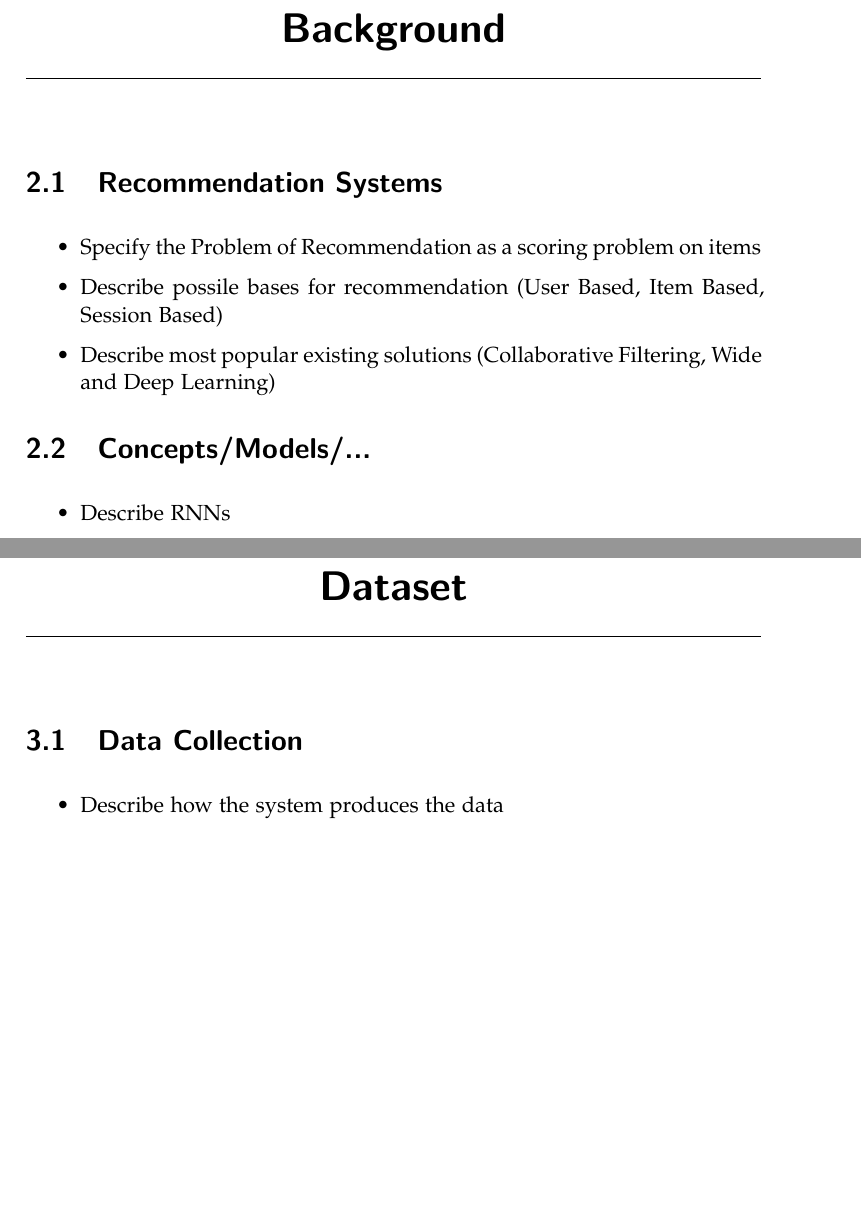
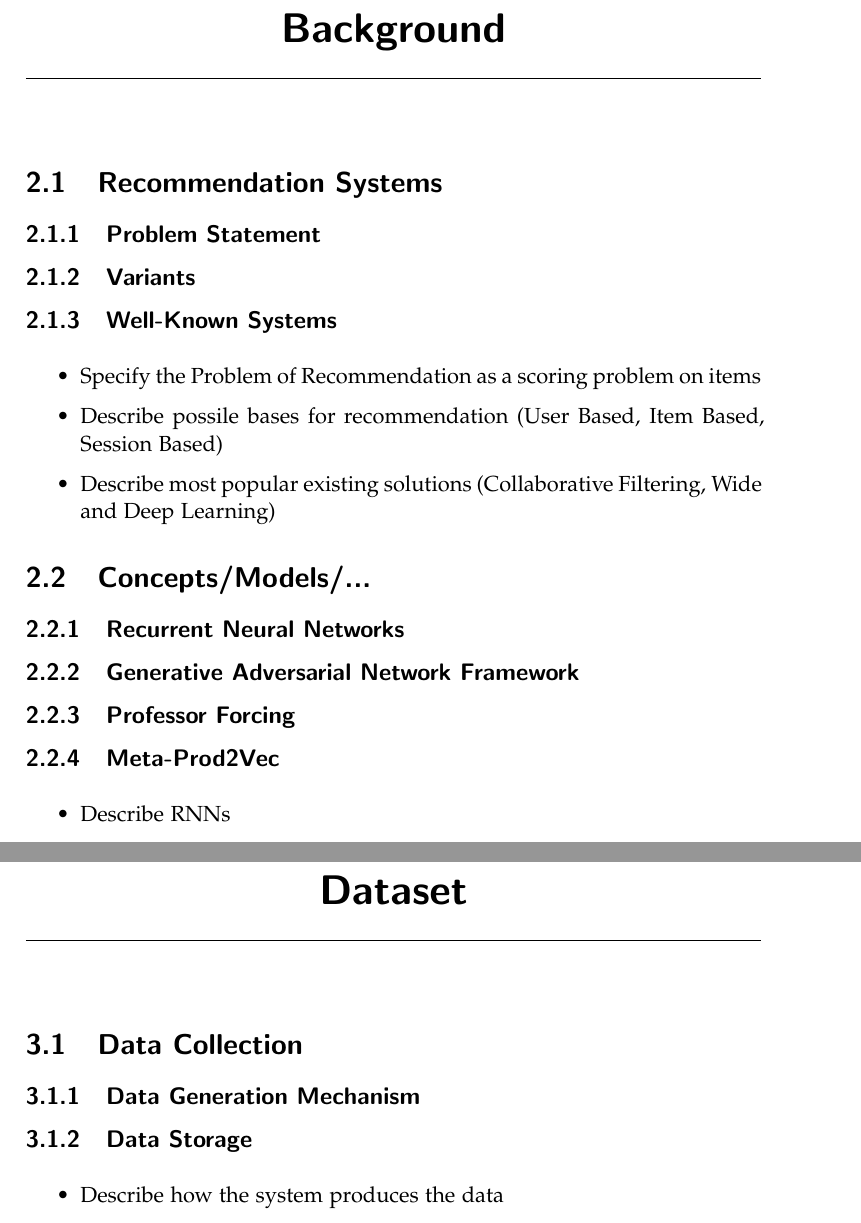
Before and after one commit to muyajil/ethz-msc-thesis, a LaTeX thesis (writeup/thesis.tex, which reads writeup/content/background.tex, writeup/content/dataset.tex): two parts of pages 11 and 13 of 24, joined at a grey line, cut so that both start at the same text, the shorter picture padded with empty space. Compiled offline with pdfLaTeX.

Commit message:
added more subsections

```diff
--- a/writeup/content/background.tex
+++ b/writeup/content/background.tex
@@ -1,6 +1,9 @@
 \chapter{Background}
 
 \section{Recommendation Systems}
+\subsection{Problem Statement}
+\subsection{Variants}
+\subsection{Well-Known Systems}
 \begin{itemize}
 \item Specify the Problem of Recommendation as a scoring problem on items
 \item Describe possile bases for recommendation (User Based, Item Based, Session Based)
@@ -8,6 +11,10 @@
 \end{itemize}
 
 \section{Concepts/Models/...}
+\subsection{Recurrent Neural Networks}
+\subsection{Generative Adversarial Network Framework}
+\subsection{Professor Forcing}
+\subsection{Meta-Prod2Vec}
 \begin{itemize}
 \item Describe RNNs
 \item Describe Hiearchical RNNs
--- a/writeup/content/dataset.tex
+++ b/writeup/content/dataset.tex
@@ -1,6 +1,8 @@
 \chapter{Dataset}
 
 \section{Data Collection}
+\subsection{Data Generation Mechanism}
+\subsection{Data Storage}
 \begin{itemize}
 \item Describe how the system produces the data
 \item Describe how the data is stored
```
Also changed, not shown: writeup/content/experiments.tex (+1 -1 lines), writeup/thesis.pdf, writeup/content/background.tex (2 more changed lines).
